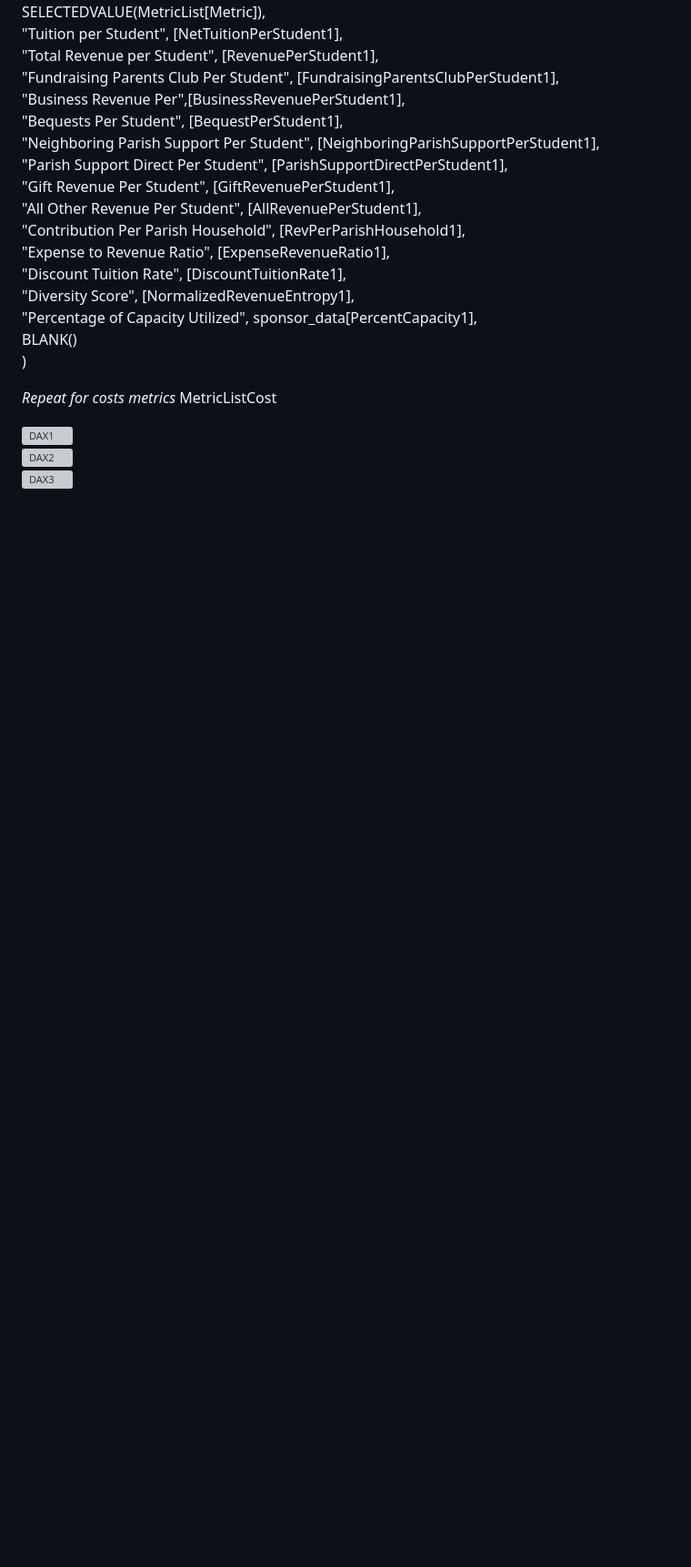
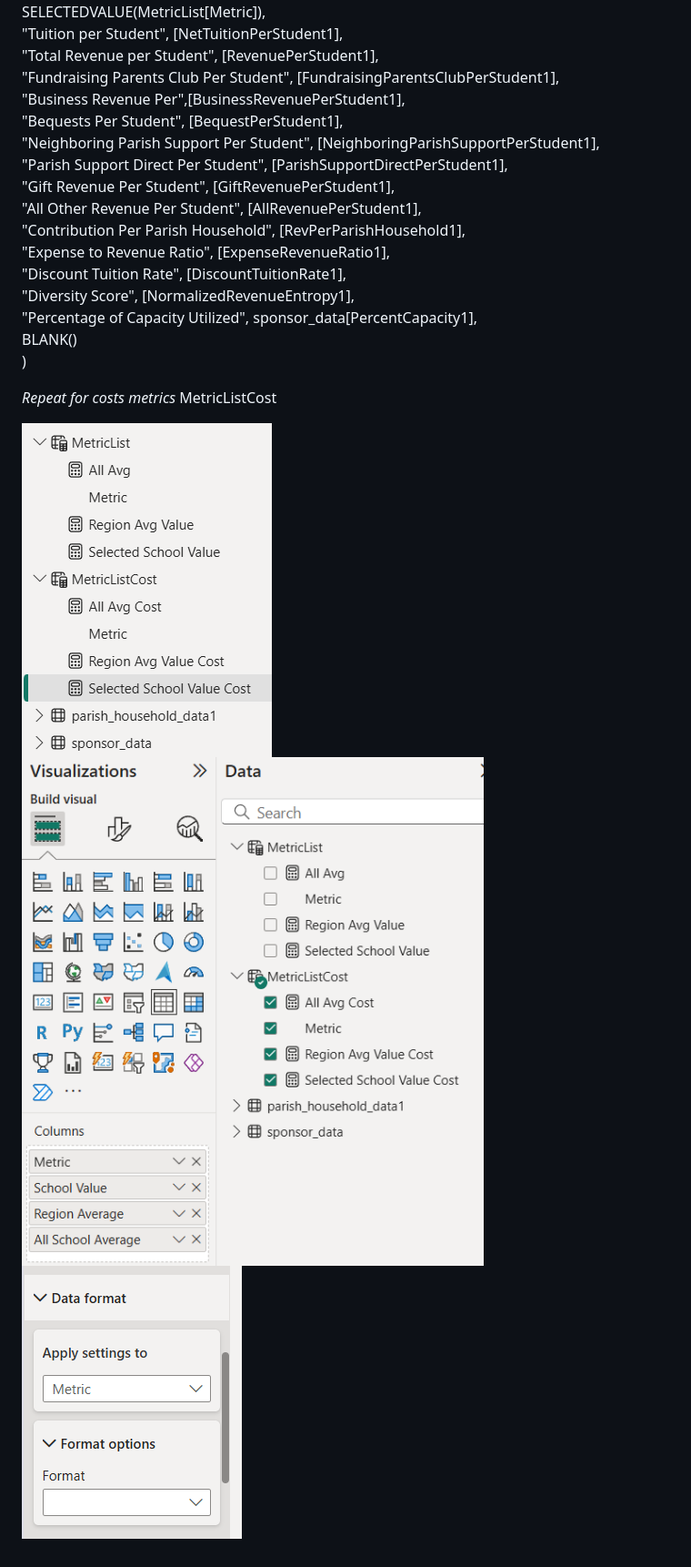
Before and after one commit to RCheung763/Vital-Signs-Office-for-Catholic-Schools, a Markdown page: DAX_for_table.md, the part around the change. Shown: that part at 91% size. GitHub-like rendering; blank space fills up the shorter version; grey boxes are pictures that could not be loaded.

```diff
--- a/DAX_for_table.md
+++ b/DAX_for_table.md
@@ -104,6 +104,6 @@ SWITCH(
 _Repeat for costs metrics_
 MetricListCost
 
-![DAX1](DAX1.png)
-![DAX2](DAX2.png)
-![DAX3](DAX3.png)
+![DAX1](images/DAX1.png)
+![DAX2](images/DAX2.png)
+![DAX3](images/DAX3.png)
```
